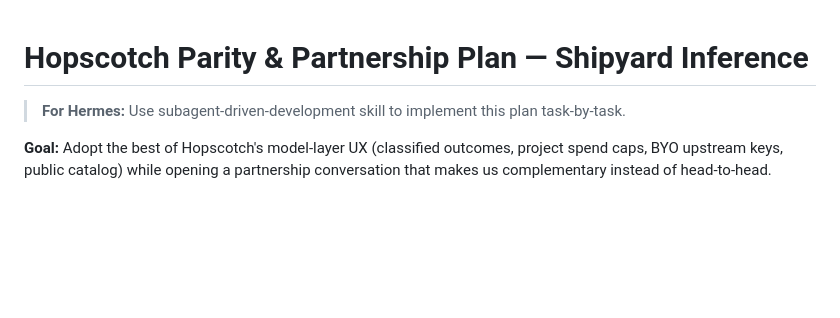
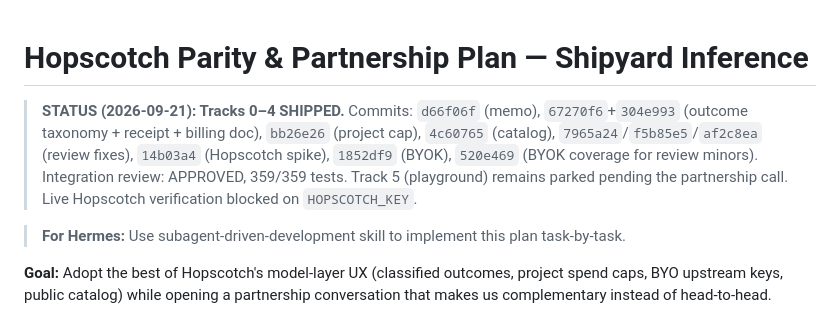
Before and after one commit to BiscayneDev/shipyard-inference, a Markdown page: docs/plans/2026-09-21-hopscotch-parity.md, the part around the change. Rendered like a GitHub page; blank space fills up the shorter version.

Commit message:
docs: mark Hopscotch-parity plan shipped; draft partnership intro email

```diff
--- a/docs/plans/2026-09-21-hopscotch-parity.md
+++ b/docs/plans/2026-09-21-hopscotch-parity.md
@@ -1,4 +1,6 @@
 # Hopscotch Parity & Partnership Plan — Shipyard Inference
+
+> **STATUS (2026-09-21): Tracks 0–4 SHIPPED.** Commits: `d66f06f` (memo), `67270f6`+`304e993` (outcome taxonomy + receipt + billing doc), `bb26e26` (project cap), `4c60765` (catalog), `7965a24`/`f5b85e5`/`af2c8ea` (review fixes), `14b03a4` (Hopscotch spike), `1852df9` (BYOK), `520e469` (BYOK coverage for review minors). Integration review: APPROVED, 359/359 tests. Track 5 (playground) remains parked pending the partnership call. Live Hopscotch verification blocked on `HOPSCOTCH_KEY`.
 
 > **For Hermes:** Use subagent-driven-development skill to implement this plan task-by-task.
 
```
Also changed, not shown: docs/drafts/2026-09-21-hopscotch-intro-email.md (added, +34 -0 lines).
